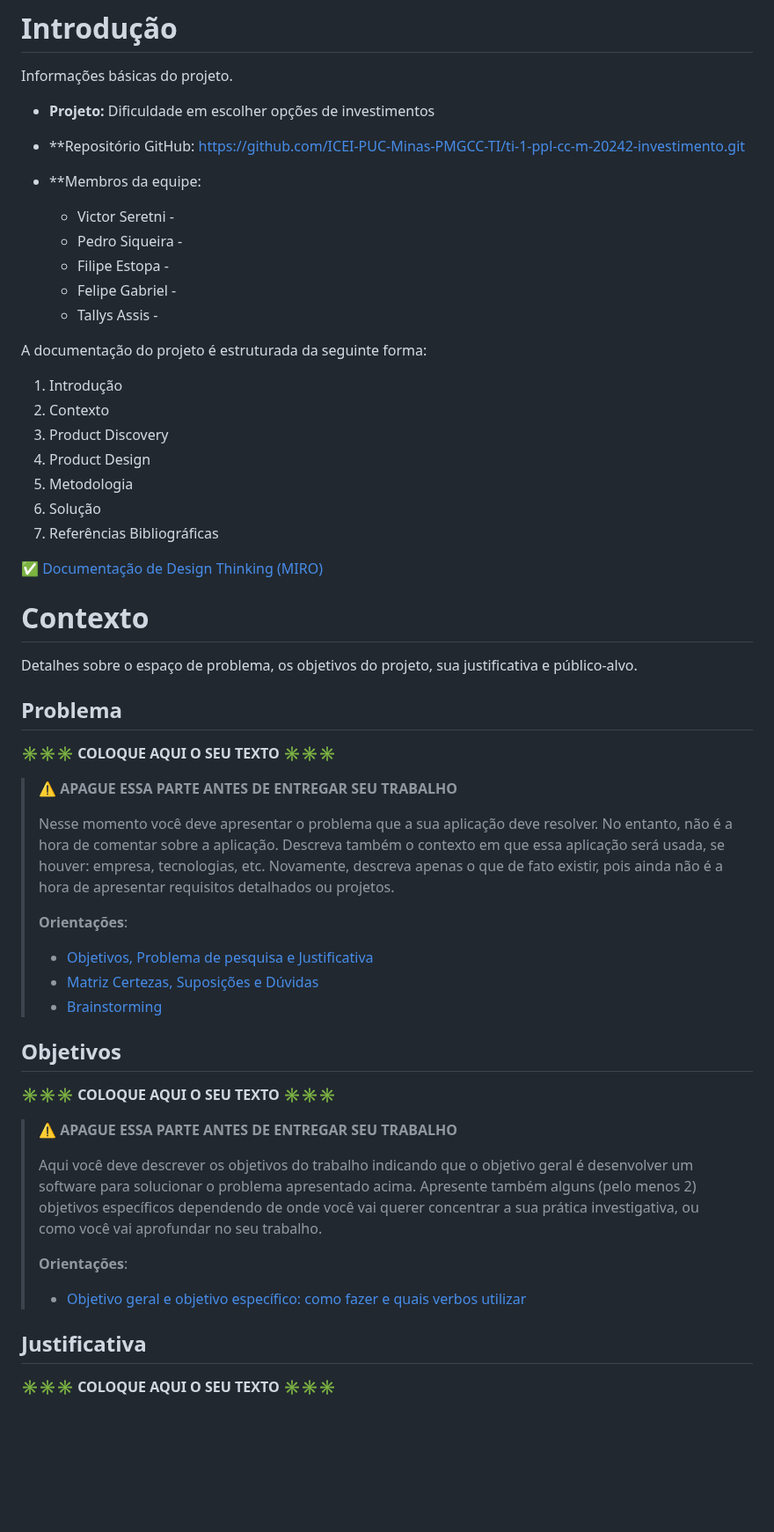
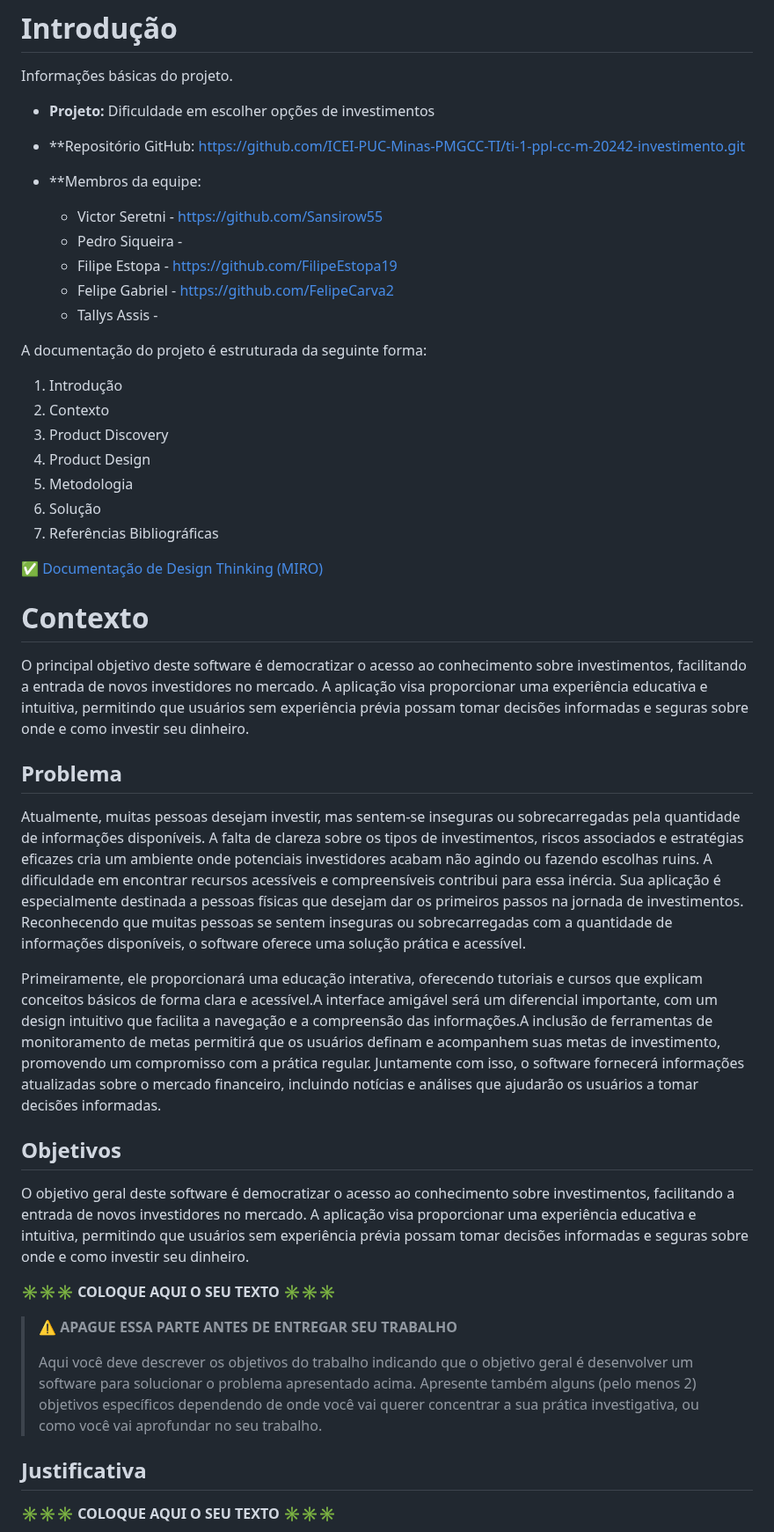
Before and after one commit to ICEI-PUC-Minas-PMGCC-TI/ti-1-ppl-cc-m-20242-ti-1-ppl-cc-m-20242-ti1-template, a Markdown page: docs/README.md, the part around one of its changes. Shown at 88% size. GitHub-like rendering; blank space fills up the shorter version.

Commit message:
Introdução adicionada

```diff
--- a/docs/README.md
+++ b/docs/README.md
@@ -6,10 +6,10 @@ Informações básicas do projeto.
 * **Repositório GitHub: https://github.com/ICEI-PUC-Minas-PMGCC-TI/ti-1-ppl-cc-m-20242-investimento.git
 * **Membros da equipe:
 
-  * Victor Seretni -
+  * Victor Seretni - https://github.com/Sansirow55
   * Pedro Siqueira -
-  * Filipe Estopa -
-  * Felipe Gabriel -
+  * Filipe Estopa - https://github.com/FilipeEstopa19
+  * Felipe Gabriel - https://github.com/FelipeCarva2
   * Tallys Assis -
 
 A documentação do projeto é estruturada da seguinte forma:
@@ -26,33 +26,26 @@ A documentação do projeto é estruturada da seguinte forma:
 
 # Contexto
 
-Detalhes sobre o espaço de problema, os objetivos do projeto, sua justificativa e público-alvo.
+O principal objetivo deste software é democratizar o acesso ao conhecimento sobre investimentos, facilitando a entrada de novos investidores no mercado. A aplicação visa proporcionar uma experiência educativa e intuitiva, permitindo que usuários sem experiência prévia possam tomar decisões informadas e seguras sobre onde e como investir seu dinheiro.
 
 ## Problema
 
-**✳️✳️✳️ COLOQUE AQUI O SEU TEXTO ✳️✳️✳️**
+Atualmente, muitas pessoas desejam investir, mas sentem-se inseguras ou sobrecarregadas pela quantidade de informações disponíveis. A falta de clareza sobre os tipos de investimentos, riscos associados e estratégias eficazes cria um ambiente onde potenciais investidores acabam não agindo ou fazendo escolhas ruins. A dificuldade em encontrar recursos acessíveis e compreensíveis contribui para essa inércia. Sua aplicação é especialmente destinada a pessoas físicas que desejam dar os primeiros passos na jornada de investimentos. Reconhecendo que muitas pessoas se sentem inseguras ou sobrecarregadas com a quantidade de informações disponíveis, o software oferece uma solução prática e acessível.
 
-> ⚠️ **APAGUE ESSA PARTE ANTES DE ENTREGAR SEU TRABALHO**
->
-> Nesse momento você deve apresentar o problema que a sua aplicação deve resolver. No entanto, não é a hora de comentar sobre a aplicação. Descreva também o contexto em que essa aplicação será usada, se houver: empresa, tecnologias, etc. Novamente, descreva apenas o que de fato existir, pois ainda não é a hora de apresentar requisitos detalhados ou projetos.
->
-> **Orientações**:
->
-> - [Objetivos, Problema de pesquisa e Justificativa](https://medium.com/@versioparole/objetivos-problema-de-pesquisa-e-justificativa-c98c8233b9c3)
-> - [Matriz Certezas, Suposições e Dúvidas](https://medium.com/educa%C3%A7%C3%A3o-fora-da-caixa/matriz-certezas-suposi%C3%A7%C3%B5es-e-d%C3%BAvidas-fa2263633655)
-> - [Brainstorming](https://www.euax.com.br/2018/09/brainstorming/)
+
+Primeiramente, ele proporcionará uma educação interativa, oferecendo tutoriais e cursos que explicam conceitos básicos de forma clara e acessível.A interface amigável será um diferencial importante, com um design intuitivo que facilita a navegação e a compreensão das informações.A inclusão de ferramentas de monitoramento de metas permitirá que os usuários definam e acompanhem suas metas de investimento, promovendo um compromisso com a prática regular. Juntamente com isso, o software fornecerá informações atualizadas sobre o mercado financeiro, incluindo notícias e análises que ajudarão os usuários a tomar decisões informadas.
+
 
 ## Objetivos
+
+O objetivo geral deste software é democratizar o acesso ao conhecimento sobre investimentos, facilitando a entrada de novos investidores no mercado. A aplicação visa proporcionar uma experiência educativa e intuitiva, permitindo que usuários sem experiência prévia possam tomar decisões informadas e seguras sobre onde e como investir seu dinheiro.
 
 **✳️✳️✳️ COLOQUE AQUI O SEU TEXTO ✳️✳️✳️**
 
 > ⚠️ **APAGUE ESSA PARTE ANTES DE ENTREGAR SEU TRABALHO**
 >
 > Aqui você deve descrever os objetivos do trabalho indicando que o objetivo geral é desenvolver um software para solucionar o problema apresentado acima. Apresente também alguns (pelo menos 2) objetivos específicos dependendo de onde você vai querer concentrar a sua prática investigativa, ou como você vai aprofundar no seu trabalho.
->
-> **Orientações**:
->
-> - [Objetivo geral e objetivo específico: como fazer e quais verbos utilizar](https://blog.mettzer.com/diferenca-entre-objetivo-geral-e-objetivo-especifico/)
+
 
 ## Justificativa
 
```
Also changed, not shown: other parts of docs/README.md (+1 -1 lines).
